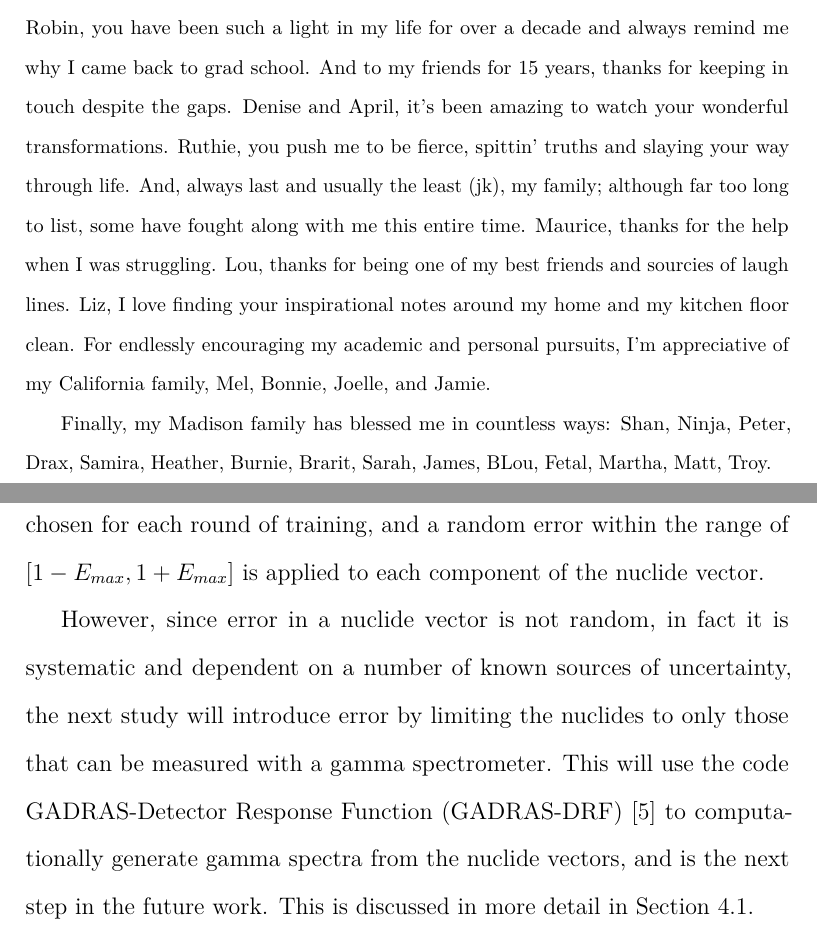
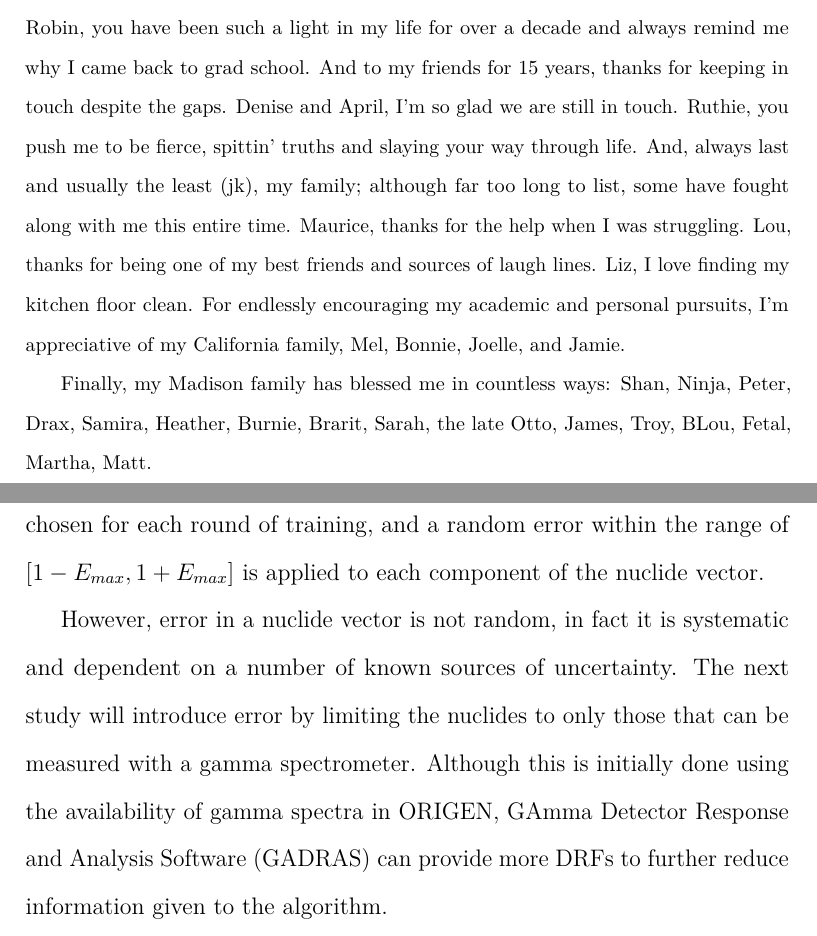
Before and after one commit to opotowsky/prelim, a LaTeX thesis (document/dissertation.tex, which reads document/chapters/demo_method/training.tex, document/frontmatter/acks.tex, document/includes/acros.tex): two parts of pages 5 and 60 of 84 before the commit and two parts of pages 5 and 60 of 85 after it, joined at a grey line, cut so that both start at the same text. Compiled offline with pdfLaTeX.

Commit message:
small edits and re-orging

```diff
--- a/document/chapters/demo_method/training.tex
+++ b/document/chapters/demo_method/training.tex
@@ -72,10 +72,9 @@
 chosen for each round of training, and a random error within the range of
 $[1-E_{max}, 1+E_{max}]$ is applied to each component of the nuclide vector.
 
-However, since error in a nuclide vector is not random, in fact it is
-systematic and dependent on a number of known sources of uncertainty, the next
-study will introduce error by limiting the nuclides to only those that can be
-measured with a gamma spectrometer. This will use the code \gls{GADRAS-DRF}
-\cite{gadras} to computationally generate gamma spectra from the nuclide
-vectors, and is the next step in the future work. This is discussed in more
-detail in Section \ref{sec:prep}.
+However, error in a nuclide vector is not random, in fact it is systematic and
+dependent on a number of known sources of uncertainty. The next study will
+introduce error by limiting the nuclides to only those that can be measured
+with a gamma spectrometer. Although this is initially done using the
+availability of gamma spectra in \gls{ORIGEN}, \gls{GADRAS} can provide more
+\gls{DRF}s to further reduce information given to the algorithm.
--- a/document/frontmatter/acks.tex
+++ b/document/frontmatter/acks.tex
@@ -16,17 +16,16 @@
 wanted to find them. Robin, you have been such a light in my life for over a
 decade and always remind me why I came back to grad school.  And to my friends
 for 15 years, thanks for keeping in touch despite the gaps.  Denise and April,
-it's been amazing to watch your wonderful transformations. Ruthie, you push me
-to be fierce, spittin' truths and slaying your way through life.  And, always
-last and usually the least (jk), my family; although far too long to list, some
-have fought along with me this entire time.  Maurice, thanks for the help when
-I was struggling. Lou, thanks for being one of my best friends and sourcies of
-laugh lines. Liz, I love finding your inspirational notes around my home and my
-kitchen floor clean. For endlessly encouraging my academic and personal
-pursuits, I'm appreciative of my California family, Mel, Bonnie, Joelle, and
-Jamie.
+I'm so glad we are still in touch. Ruthie, you push me to be fierce, spittin'
+truths and slaying your way through life.  And, always last and usually the
+least (jk), my family; although far too long to list, some have fought along
+with me this entire time.  Maurice, thanks for the help when I was struggling.
+Lou, thanks for being one of my best friends and sources of laugh lines. Liz, I
+love finding my kitchen floor clean. For endlessly encouraging my academic and
+personal pursuits, I'm appreciative of my California family, Mel, Bonnie,
+Joelle, and Jamie.
 
 Finally, my Madison family has blessed me in countless ways: Shan, Ninja,
-Peter, Drax, Samira, Heather, Burnie, Brarit, Sarah, James, BLou, Fetal,
-Martha, Matt, Troy.
+Peter, Drax, Samira, Heather, Burnie, Brarit, Sarah, the late Otto, James,
+Troy, BLou, Fetal, Martha, Matt.
 }
--- a/document/includes/acros.tex
+++ b/document/includes/acros.tex
@@ -14,7 +14,6 @@
 \newacronym{ORIGEN-ARP}{ORIGEN-ARP}{ORIGEN-Automatic Rapid Processing}
 \newacronym{INDEPTH}{INDEPTH}{INverse DEPletion THeory}
 \newacronym{GADRAS}{GADRAS}{GAmma Detector Response and Analysis Software}
-\newacronym{GADRAS-DRF}{GADRAS-DRF}{GADRAS-Detector Response Function}
 \newacronym{i.i.d.}{i.i.d.}{independent and identically distributed}
 \newacronym{DRF}{DRF}{detector response function}
 \newacronym{MAPE}{MAPE}{mean absolute percentage error}
```
Also changed, not shown: document/chapters/demo_method/demo_method.tex (+3 -5 lines), document/chapters/demo_method/statmodels.tex (+8 -1 lines), document/chapters/demo_method/validation.tex (+0 -12 lines), document/chapters/litrev/optvalid.tex (+1 -1 lines), document/chapters/proposal/proposal.tex (+9 -0 lines), document/dissertation.bib (+20 -0 lines).
